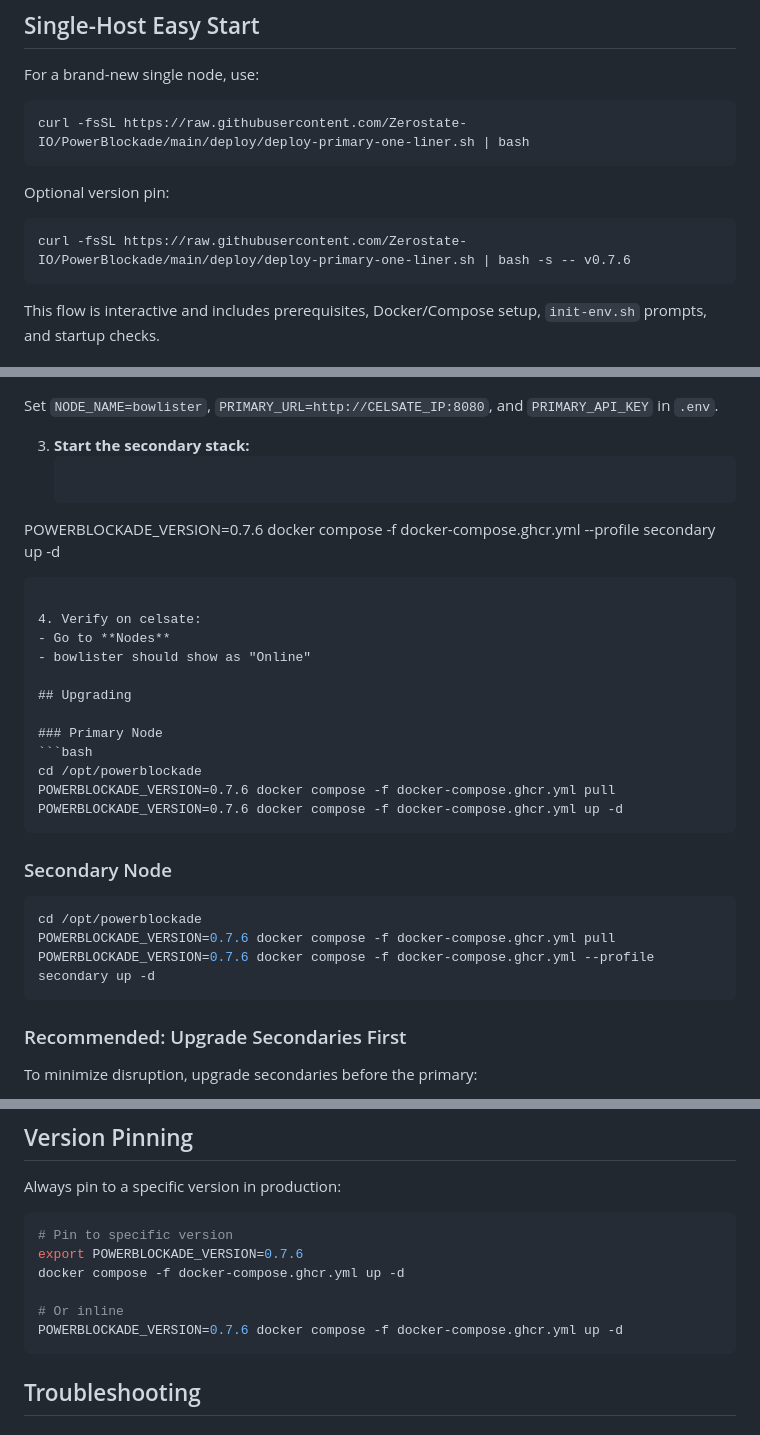
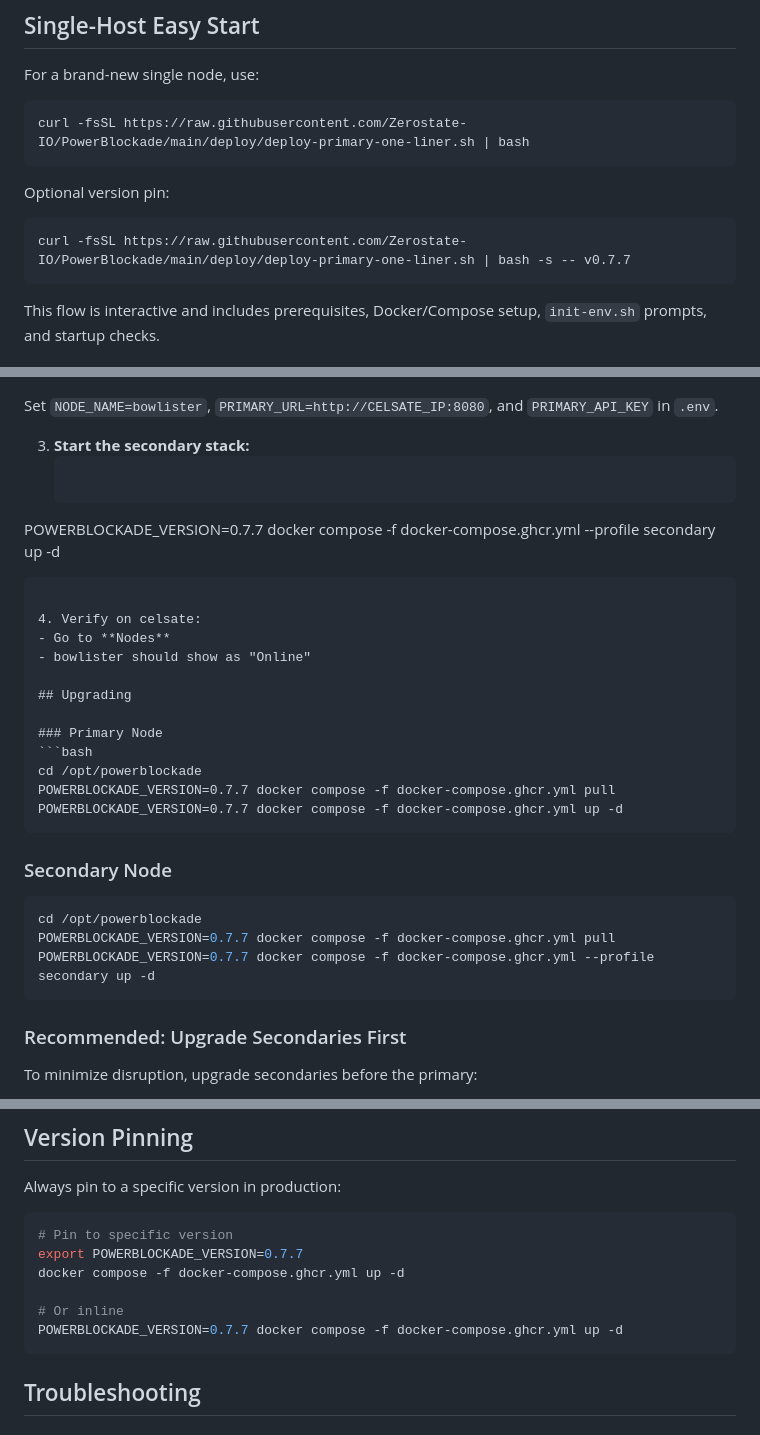
Before and after one commit to Zerostate-IO/PowerBlockade, a Markdown page: deploy/README.md, 3 parts joined by grey strips. Drawn GitHub-style.

Commit message:
docs(release): update deployment examples for v0.7.7
Ultraworked with [Sisyphus](https://github.com/code-yeongyu/oh-my-openagent)

Co-authored-by: Sisyphus <clio-agent@sisyphuslabs.ai>

````diff
--- a/deploy/README.md
+++ b/deploy/README.md
@@ -22,7 +22,7 @@ curl -fsSL https://raw.githubusercontent.com/Zerostate-IO/PowerBlockade/main/dep
 Optional version pin:
 
 ```bash
-curl -fsSL https://raw.githubusercontent.com/Zerostate-IO/PowerBlockade/main/deploy/deploy-primary-one-liner.sh | bash -s -- v0.7.6
+curl -fsSL https://raw.githubusercontent.com/Zerostate-IO/PowerBlockade/main/deploy/deploy-primary-one-liner.sh | bash -s -- v0.7.7
 ```
 
 This flow is interactive and includes prerequisites, Docker/Compose setup, `init-env.sh` prompts, and startup checks.
@@ -83,7 +83,7 @@ POWERBLOCKADE_VERSION=0.7.6 docker compose -f docker-compose.ghcr.yml up -d
 
 3. **Start the secondary stack:**
    ```bash
-POWERBLOCKADE_VERSION=0.7.6 docker compose -f docker-compose.ghcr.yml --profile secondary up -d
+POWERBLOCKADE_VERSION=0.7.7 docker compose -f docker-compose.ghcr.yml --profile secondary up -d
    ```
 
 4. Verify on celsate:
@@ -95,16 +95,16 @@ POWERBLOCKADE_VERSION=0.7.6 docker compose -f docker-compose.ghcr.yml --profile
 ### Primary Node
 ```bash
 cd /opt/powerblockade
-POWERBLOCKADE_VERSION=0.7.6 docker compose -f docker-compose.ghcr.yml pull
-POWERBLOCKADE_VERSION=0.7.6 docker compose -f docker-compose.ghcr.yml up -d
+POWERBLOCKADE_VERSION=0.7.7 docker compose -f docker-compose.ghcr.yml pull
+POWERBLOCKADE_VERSION=0.7.7 docker compose -f docker-compose.ghcr.yml up -d
 ```
 
 
 ### Secondary Node
 ```bash
 cd /opt/powerblockade
-POWERBLOCKADE_VERSION=0.7.6 docker compose -f docker-compose.ghcr.yml pull
-POWERBLOCKADE_VERSION=0.7.6 docker compose -f docker-compose.ghcr.yml --profile secondary up -d
+POWERBLOCKADE_VERSION=0.7.7 docker compose -f docker-compose.ghcr.yml pull
+POWERBLOCKADE_VERSION=0.7.7 docker compose -f docker-compose.ghcr.yml --profile secondary up -d
 ```
 
 ### Recommended: Upgrade Secondaries First
@@ -119,11 +119,11 @@ Always pin to a specific version in production:
 
 ```bash
 # Pin to specific version
-export POWERBLOCKADE_VERSION=0.7.6
+export POWERBLOCKADE_VERSION=0.7.7
 docker compose -f docker-compose.ghcr.yml up -d
 
 # Or inline
-POWERBLOCKADE_VERSION=0.7.6 docker compose -f docker-compose.ghcr.yml up -d
+POWERBLOCKADE_VERSION=0.7.7 docker compose -f docker-compose.ghcr.yml up -d
 ```
 
 ## Troubleshooting
````
Also changed, not shown: other parts of deploy/README.md (+1 -1 lines), docs/DEPLOYMENT_CHECKLIST.md (+6 -6 lines).
